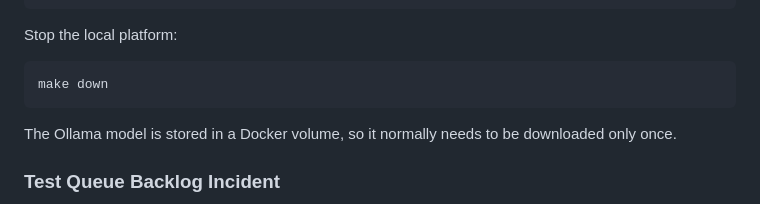
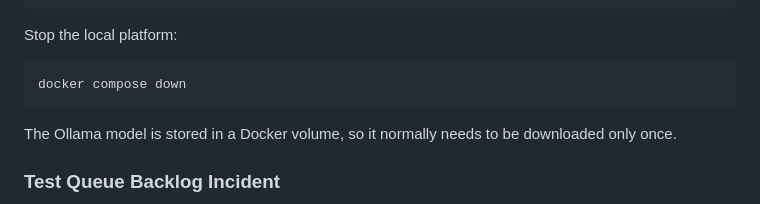
Before and after one commit to ashroy6/venueops_test, a Markdown page: README.md, the part around the change. GitHub-like rendering.

````diff
--- a/README.md
+++ b/README.md
@@ -160,7 +160,7 @@ Password: admin
 Stop the local platform:
 
 ```bash
-make down
+docker compose down
 ```
 
 The Ollama model is stored in a Docker volume, so it normally needs to be downloaded only once.
````
